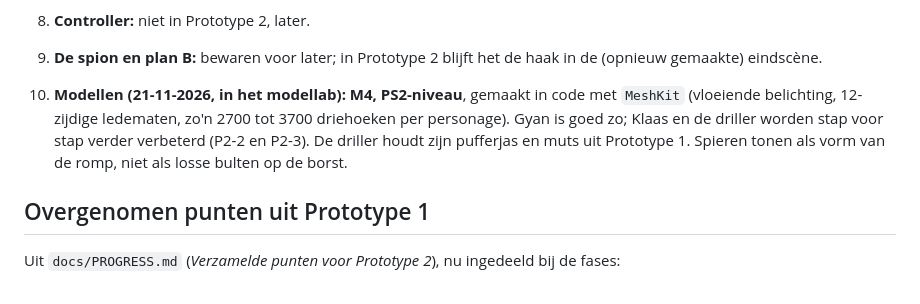
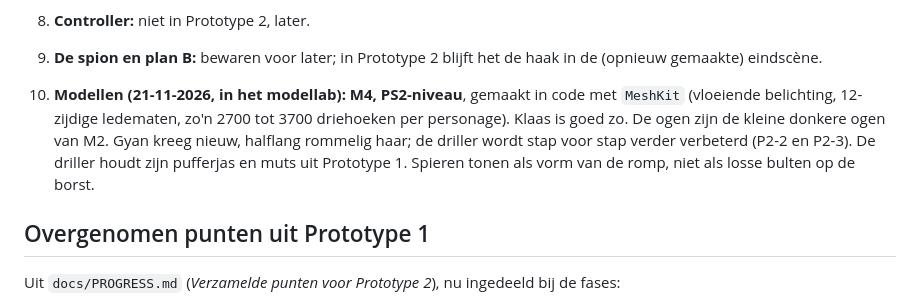
Before and after one commit to J0C0M/ElstTheGame, a Markdown page: docs/PROTOTYPE_2.md, the part around the change. Drawn GitHub-style.

```diff
--- a/docs/PROTOTYPE_2.md
+++ b/docs/PROTOTYPE_2.md
@@ -184,7 +184,7 @@ Genomen door de eigenaar op 21-11-2026:
 8. **Controller:** niet in Prototype 2, later.
 9. **De spion en plan B:** bewaren voor later; in Prototype 2 blijft het de haak in de (opnieuw gemaakte) eindscène.
 
-10. **Modellen (21-11-2026, in het modellab):** **M4, PS2-niveau**, gemaakt in code met `MeshKit` (vloeiende belichting, 12-zijdige ledematen, zo'n 2700 tot 3700 driehoeken per personage). Gyan is goed zo; Klaas en de driller worden stap voor stap verder verbeterd (P2-2 en P2-3). De driller houdt zijn pufferjas en muts uit Prototype 1. Spieren tonen als vorm van de romp, niet als losse bulten op de borst.
+10. **Modellen (21-11-2026, in het modellab):** **M4, PS2-niveau**, gemaakt in code met `MeshKit` (vloeiende belichting, 12-zijdige ledematen, zo'n 2700 tot 3700 driehoeken per personage). Klaas is goed zo. De ogen zijn de kleine donkere ogen van M2. Gyan kreeg nieuw, halflang rommelig haar; de driller wordt stap voor stap verder verbeterd (P2-2 en P2-3). De driller houdt zijn pufferjas en muts uit Prototype 1. Spieren tonen als vorm van de romp, niet als losse bulten op de borst.
 
 ## Overgenomen punten uit Prototype 1
 
```
Also changed, not shown: docs/PROGRESS.md (+1 -0 lines), docs/model_lab/lab_M4_figuren.jpg, docs/model_lab/lab_M4_huis.jpg, docs/model_lab/lab_alles.jpg, docs/model_lab/lab_gezichten.jpg.
